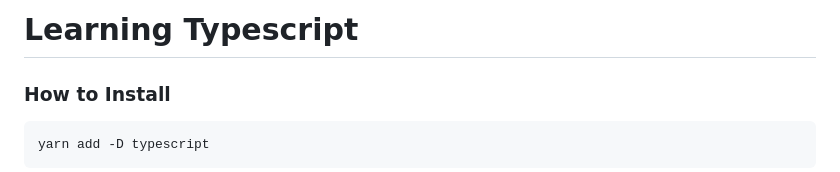
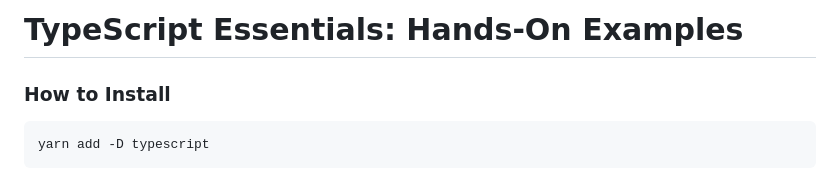
Before and after one commit to guicazaroto/typescript-essentials, a Markdown page: README.md, the part around the change. GitHub-like rendering.

```diff
--- a/README.md
+++ b/README.md
@@ -1,4 +1,4 @@
-# Learning Typescript
+# TypeScript Essentials: Hands-On Examples
 
 ### How to Install
 
```
